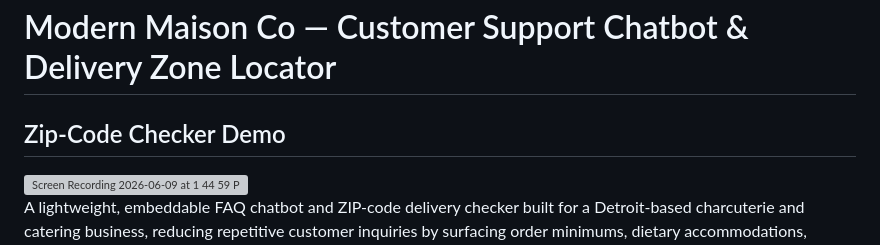
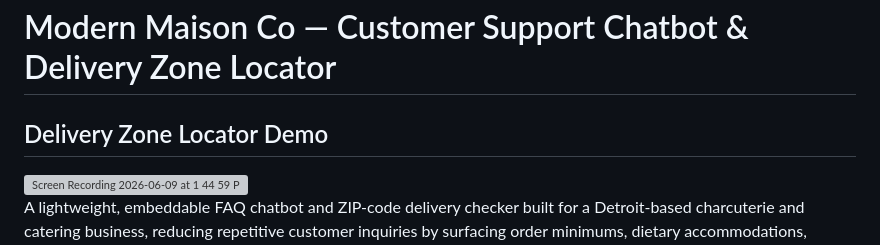
Before and after one commit to angelazzhou110-ctrl/modern-maison-chatbot, a Markdown page: README.md, the part around the change. GitHub-like rendering; grey boxes are pictures that could not be loaded.

Commit message:
Rename Zip-Code Checker to Delivery Zone Locator

```diff
--- a/README.md
+++ b/README.md
@@ -1,6 +1,6 @@
 # Modern Maison Co — Customer Support Chatbot & Delivery Zone Locator
 
-## Zip-Code Checker Demo
+## Delivery Zone Locator Demo
 <img width="1084" height="656" alt="Screen Recording 2026-06-09 at 1 44 59 PM" src="https://github.com/user-attachments/assets/3a074b1a-f0a3-4419-954b-926c0b00bdb4" />
 
 
```
